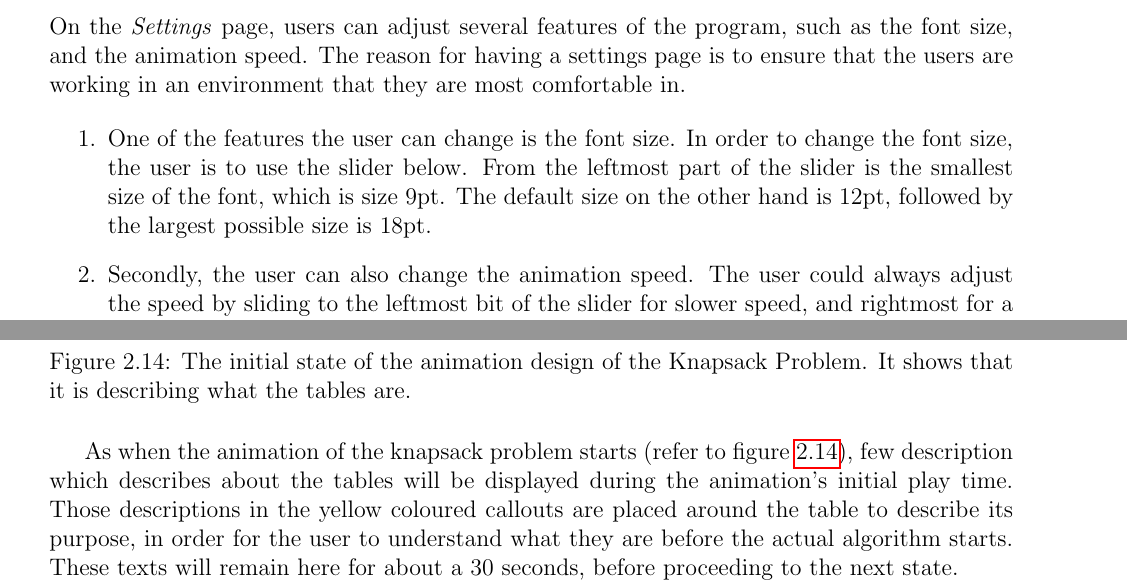
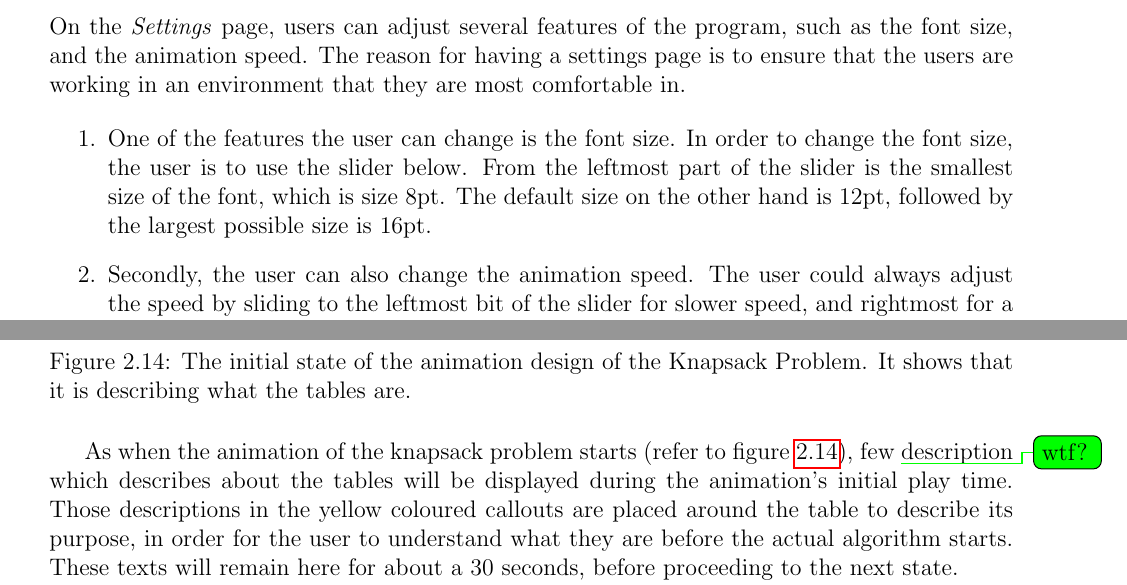
Before and after one commit to aishahsenin/SprixAlgo, a LaTeX thesis (Reports/Design/design_aishahsenin.tex, which reads Reports/Design/design.tex): two parts of pages 15 and 28 of 41, joined at a grey line, cut so that both start at the same text. Compiled offline with pdfLaTeX.

Commit message:
Update design.tex

```diff
--- a/Reports/Design/design.tex
+++ b/Reports/Design/design.tex
@@ -190,7 +190,7 @@ As the program first initiates, the UI design shown in figure \ref{uiStartWindow
 On the \textit{Settings} page, users can adjust several features of the program, such as the font size, and the animation speed. The reason for having a settings page is to ensure that the users are working in an environment that they are most comfortable in.
 
 \begin{enumerate}
-\item One of the features the user can change is the font size. In order to change the font size, the user is to use the slider below. From the leftmost part of the slider is the smallest size of the font, which is size 9pt. The default size on the other hand is 12pt, followed by the largest possible size is 18pt.
+\item One of the features the user can change is the font size. In order to change the font size, the user is to use the slider below. From the leftmost part of the slider is the smallest size of the font, which is size 8pt. The default size on the other hand is 12pt, followed by the largest possible size is 16pt.
 \item Secondly, the user can also change the animation speed. The user could always adjust the speed by sliding to the leftmost bit of the slider for slower speed, and rightmost for a faster speed.
 \end{enumerate}
 
@@ -377,7 +377,8 @@ The Knapsack Problem is quite similar compared to the Fractional Knapsack Proble
 \label{animationDesignKnapsackProblem}
 \end{figure}
 
-As when the animation of the knapsack problem starts (refer to figure \ref{animationDesignKnapsackProblem}), few description which describes about the tables will be displayed during the animation's initial play time. Those descriptions in the yellow coloured callouts are placed around the table to describe its purpose, in order for the user to understand what they are before the actual algorithm starts. These texts will remain here for about a 30 seconds, before proceeding to the next state.
+As when the animation of the knapsack problem starts (refer to figure \ref{animationDesignKnapsackProblem}), few
+\todo[color=green]{wtf?} description which describes about the tables will be displayed during the animation's initial play time. Those descriptions in the yellow coloured callouts are placed around the table to describe its purpose, in order for the user to understand what they are before the actual algorithm starts. These texts will remain here for about a 30 seconds, before proceeding to the next state.
 
 Included in this animation, other than the ones mentioned before, are the cube figures which represent the items. Along with them are its attributes, which are their respective value they are worth, and their weight. Next to it is an image of the knapsack. Show below it is its maximum capacity, and the current weight it is holding. For its initial state, the current value is always 0.
 
```
Also changed, not shown: Reports/Design/design.tex (6 more changed lines).
